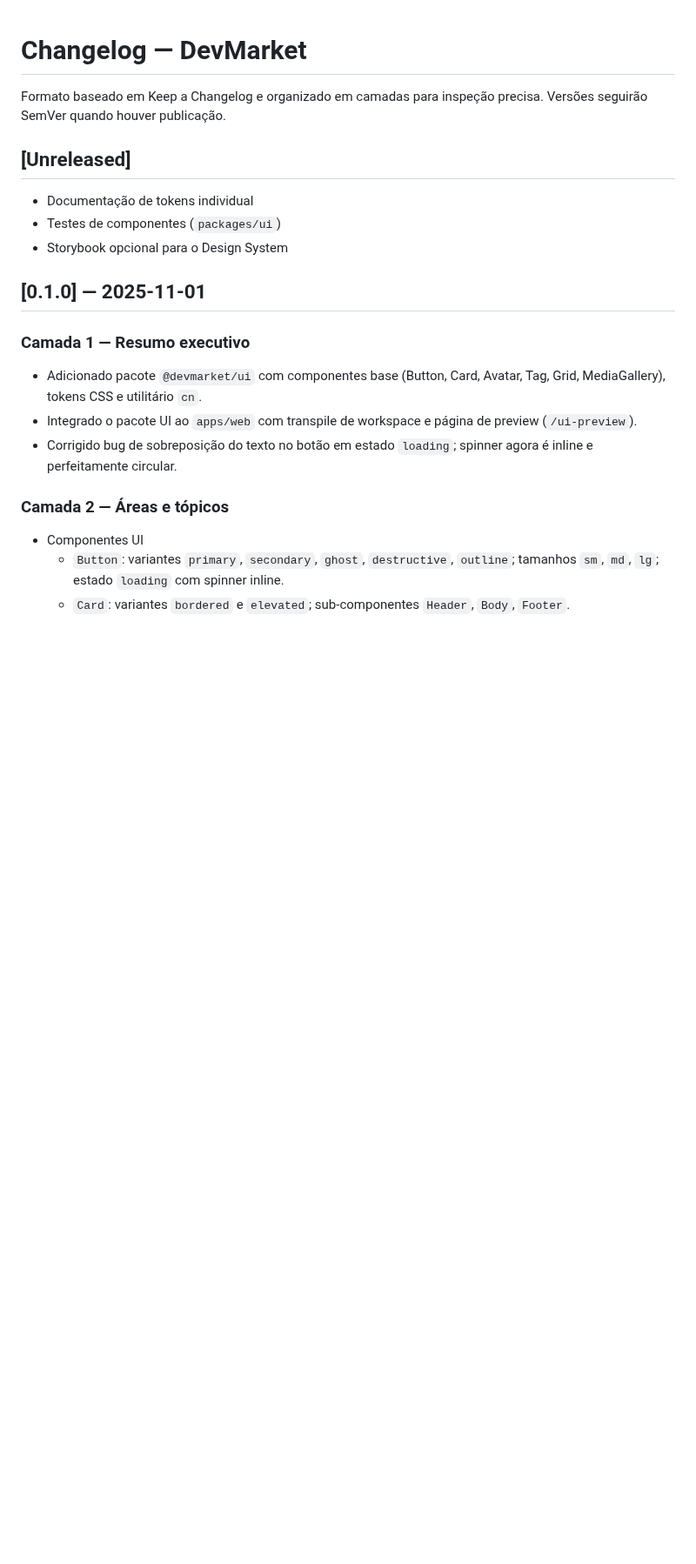
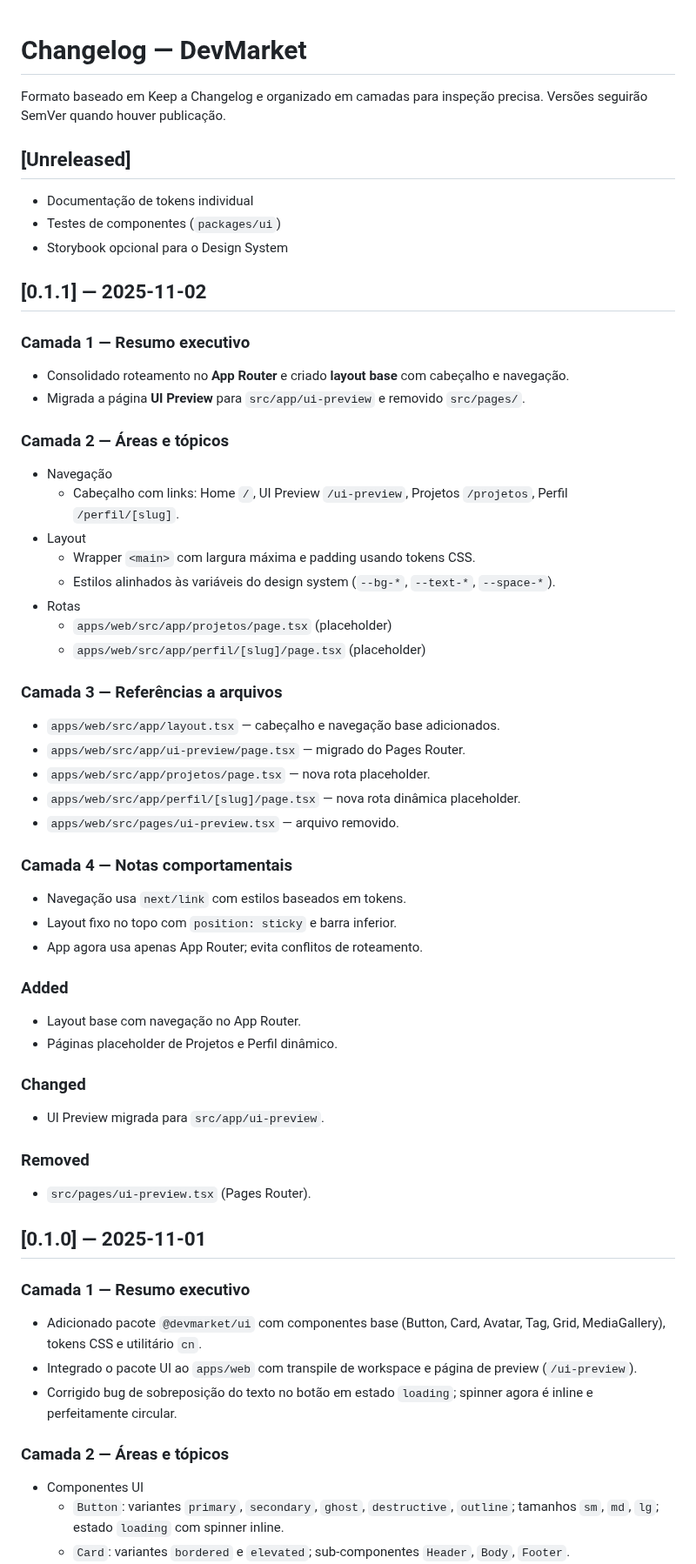
Before and after one commit to Jhon-Ross/DevMarket, a Markdown page: docs/CHANGELOG.md, the part around the change. Shown at 87% size. Rendered like a GitHub page; blank space fills up the shorter version.

Commit message:
feat(web): layout base e navegação no App Router; migração UI Preview; placeholders de Projetos e Perfil; docs: release 0.1.1 com data e atualização do Kanban

```diff
--- a/docs/CHANGELOG.md
+++ b/docs/CHANGELOG.md
@@ -6,6 +6,44 @@ Formato baseado em Keep a Changelog e organizado em camadas para inspeção prec
 - Documentação de tokens individual
 - Testes de componentes (`packages/ui`)
 - Storybook opcional para o Design System
+
+## [0.1.1] — 2025-11-02
+
+### Camada 1 — Resumo executivo
+- Consolidado roteamento no **App Router** e criado **layout base** com cabeçalho e navegação.
+- Migrada a página **UI Preview** para `src/app/ui-preview` e removido `src/pages/`.
+
+### Camada 2 — Áreas e tópicos
+- Navegação
+  - Cabeçalho com links: Home `/`, UI Preview `/ui-preview`, Projetos `/projetos`, Perfil `/perfil/[slug]`.
+- Layout
+  - Wrapper `<main>` com largura máxima e padding usando tokens CSS.
+  - Estilos alinhados às variáveis do design system (`--bg-*`, `--text-*`, `--space-*`).
+- Rotas
+  - `apps/web/src/app/projetos/page.tsx` (placeholder)
+  - `apps/web/src/app/perfil/[slug]/page.tsx` (placeholder)
+
+### Camada 3 — Referências a arquivos
+- `apps/web/src/app/layout.tsx` — cabeçalho e navegação base adicionados.
+- `apps/web/src/app/ui-preview/page.tsx` — migrado do Pages Router.
+- `apps/web/src/app/projetos/page.tsx` — nova rota placeholder.
+- `apps/web/src/app/perfil/[slug]/page.tsx` — nova rota dinâmica placeholder.
+- `apps/web/src/pages/ui-preview.tsx` — arquivo removido.
+
+### Camada 4 — Notas comportamentais
+- Navegação usa `next/link` com estilos baseados em tokens.
+- Layout fixo no topo com `position: sticky` e barra inferior.
+- App agora usa apenas App Router; evita conflitos de roteamento.
+
+### Added
+- Layout base com navegação no App Router.
+- Páginas placeholder de Projetos e Perfil dinâmico.
+
+### Changed
+- UI Preview migrada para `src/app/ui-preview`.
+
+### Removed
+- `src/pages/ui-preview.tsx` (Pages Router).
 
 ## [0.1.0] — 2025-11-01
 
```
Also changed, not shown: docs/kanban/devmarket-kanban.md (+12 -1 lines).
